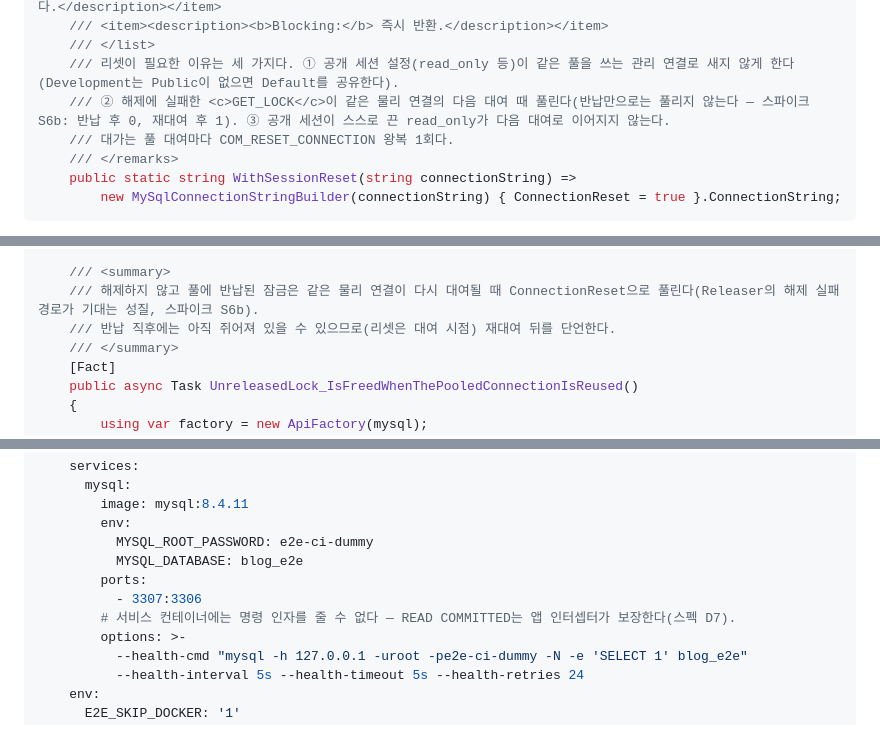
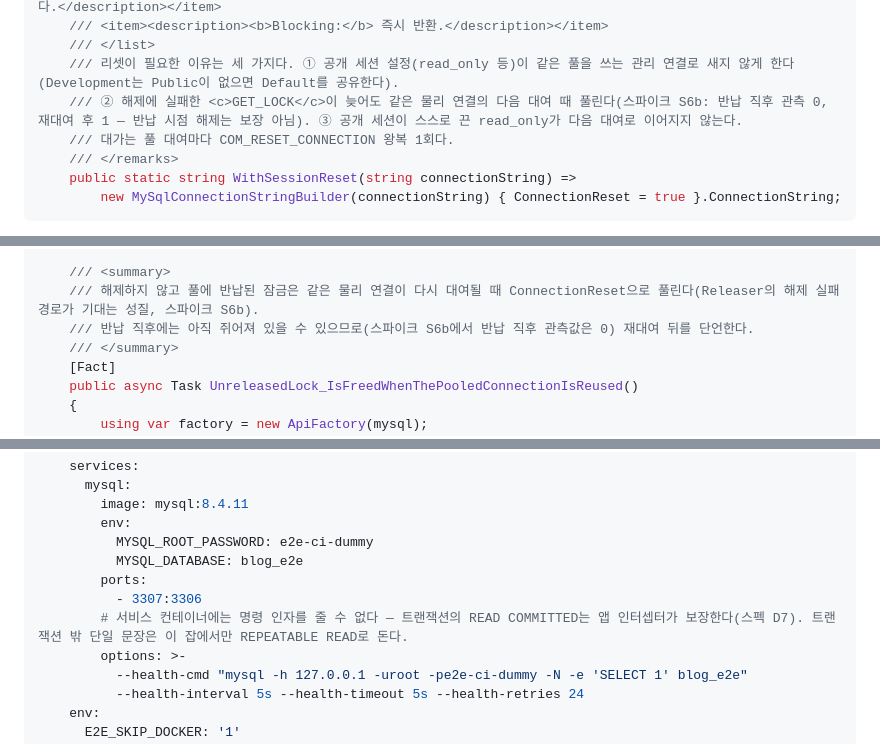
Before and after one commit to BerryBless/WebProject, a Markdown page: plan/mysql_migration_impl_0926.md, 3 parts joined by grey strips. GitHub-like rendering.

```diff
--- a/plan/mysql_migration_impl_0926.md
+++ b/plan/mysql_migration_impl_0926.md
@@ -759,7 +758,7 @@ public sealed class PostVersionInterceptor : SaveChangesInterceptor
     /// <item><description><b>Blocking:</b> 즉시 반환.</description></item>
     /// </list>
     /// 리셋이 필요한 이유는 세 가지다. ① 공개 세션 설정(read_only 등)이 같은 풀을 쓰는 관리 연결로 새지 않게 한다(Development는 Public이 없으면 Default를 공유한다).
-    /// ② 해제에 실패한 <c>GET_LOCK</c>이 같은 물리 연결의 다음 대여 때 풀린다(반납만으로는 풀리지 않는다 — 스파이크 S6b: 반납 후 0, 재대여 후 1). ③ 공개 세션이 스스로 끈 read_only가 다음 대여로 이어지지 않는다.
+    /// ② 해제에 실패한 <c>GET_LOCK</c>이 늦어도 같은 물리 연결의 다음 대여 때 풀린다(스파이크 S6b: 반납 직후 관측 0, 재대여 후 1 — 반납 시점 해제는 보장 아님). ③ 공개 세션이 스스로 끈 read_only가 다음 대여로 이어지지 않는다.
     /// 대가는 풀 대여마다 COM_RESET_CONNECTION 왕복 1회다.
     /// </remarks>
     public static string WithSessionReset(string connectionString) =>
@@ -1725,7 +1724,7 @@ git commit -m "테스트: 공개 세션의 읽기 전용·실행 상한·리셋
 
     /// <summary>
     /// 해제하지 않고 풀에 반납된 잠금은 같은 물리 연결이 다시 대여될 때 ConnectionReset으로 풀린다(Releaser의 해제 실패 경로가 기대는 성질, 스파이크 S6b).
-    /// 반납 직후에는 아직 쥐어져 있을 수 있으므로(리셋은 대여 시점) 재대여 뒤를 단언한다.
+    /// 반납 직후에는 아직 쥐어져 있을 수 있으므로(스파이크 S6b에서 반납 직후 관측값은 0) 재대여 뒤를 단언한다.
     /// </summary>
     [Fact]
     public async Task UnreleasedLock_IsFreedWhenThePooledConnectionIsReused()
@@ -2433,7 +2432,7 @@ const connection = ['Server=localhost', `Port=${prepared.port}`, 'Database=blog_
           MYSQL_DATABASE: blog_e2e
         ports:
           - 3307:3306
-        # 서비스 컨테이너에는 명령 인자를 줄 수 없다 — READ COMMITTED는 앱 인터셉터가 보장한다(스펙 D7).
+        # 서비스 컨테이너에는 명령 인자를 줄 수 없다 — 트랜잭션의 READ COMMITTED는 앱 인터셉터가 보장한다(스펙 D7). 트랜잭션 밖 단일 문장은 이 잡에서만 REPEATABLE READ로 돈다.
         options: >-
           --health-cmd "mysql -h 127.0.0.1 -uroot -pe2e-ci-dummy -N -e 'SELECT 1' blog_e2e"
           --health-interval 5s --health-timeout 5s --health-retries 24
```
Also changed, not shown: other parts of plan/mysql_migration_impl_0926.md (+5 -6 lines), plan/mysql_migration_0926.md (+2 -2 lines).
